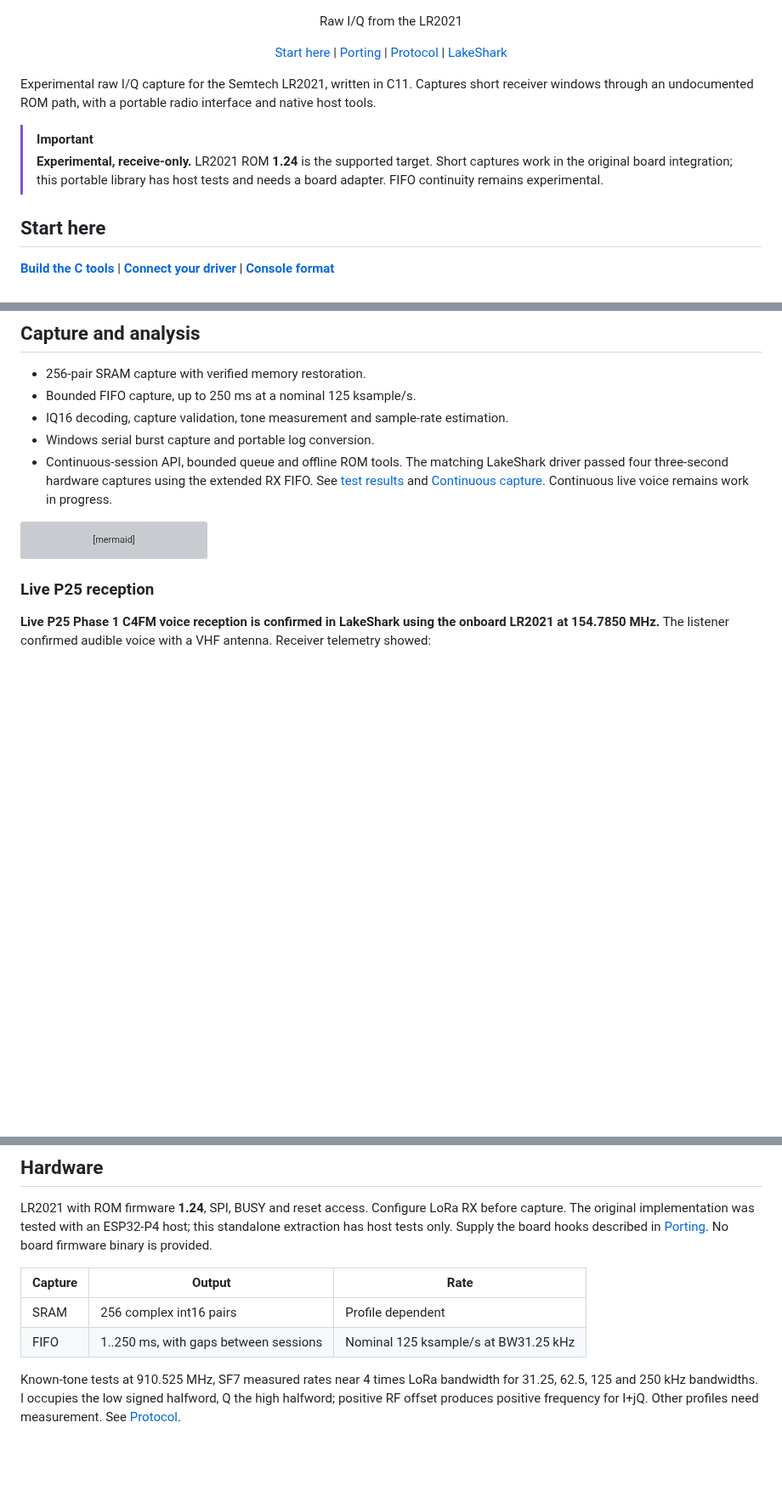
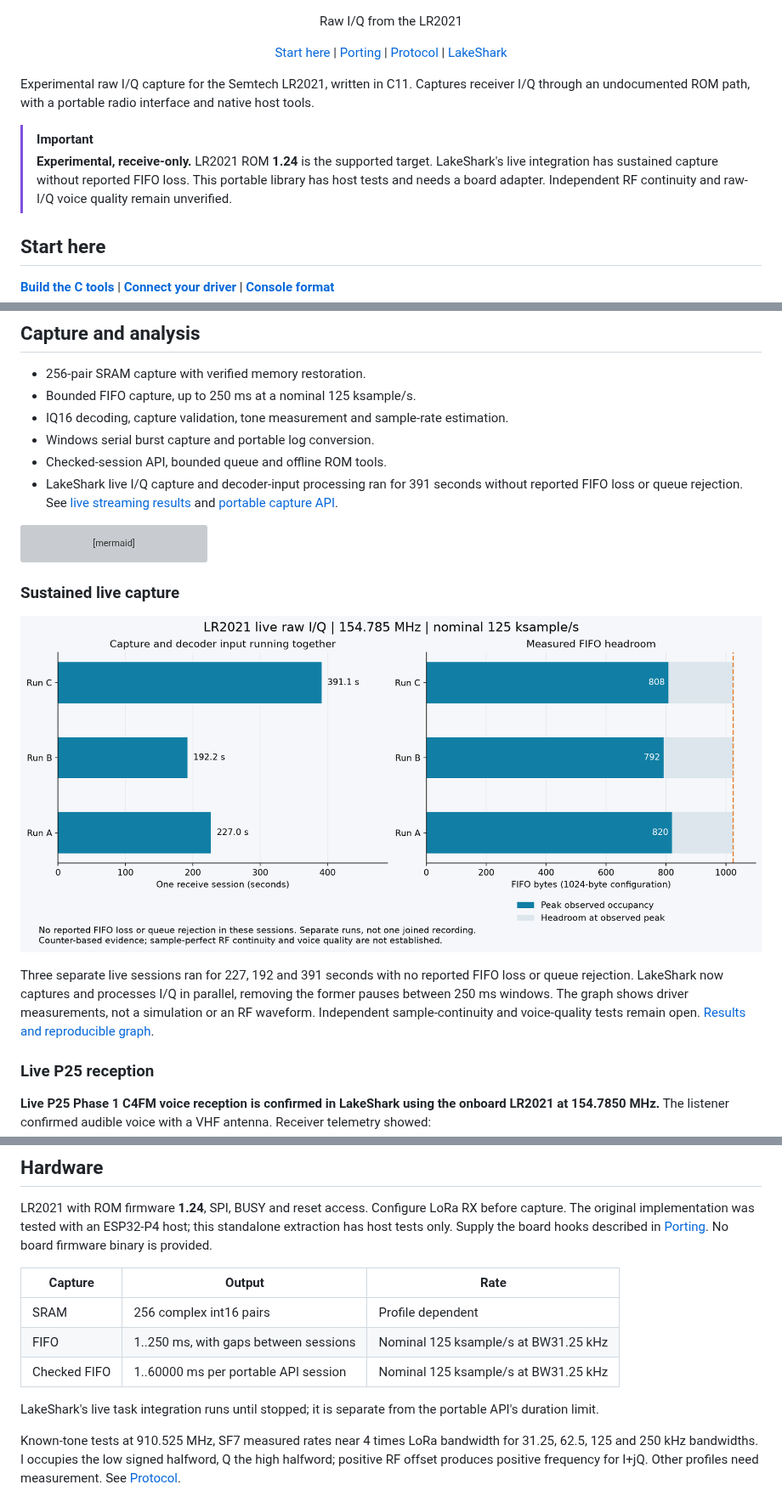
Before and after one commit to SAMS0N1TE/lr2021-sdr, a Markdown page: README.md, 3 parts joined by grey strips. Shown at 85% size. GitHub-like rendering; pictures changed too: docs/images/live-streaming.png (added); blank space fills up the shorter version; grey boxes are pictures that could not be loaded.

Commit message:
Document sustained live IQ capture with measured graphs

````diff
--- a/README.md
+++ b/README.md
@@ -10,13 +10,14 @@
 </p>
 
 Experimental raw I/Q capture for the Semtech LR2021, written in C11.
-Captures short receiver windows through an undocumented ROM path, with a
+Captures receiver I/Q through an undocumented ROM path, with a
 portable radio interface and native host tools.
 
 > [!IMPORTANT]
 > **Experimental, receive-only.** LR2021 ROM **1.24** is the supported target.
-> Short captures work in the original board integration; this portable library
-> has host tests and needs a board adapter. FIFO continuity remains experimental.
+> LakeShark's live integration has sustained capture without reported FIFO loss.
+> This portable library has host tests and needs a board adapter. Independent
+> RF continuity and raw-I/Q voice quality remain unverified.
 
 ## Start here
 
@@ -33,11 +34,11 @@ portable radio interface and native host tools.
 - Bounded FIFO capture, up to 250 ms at a nominal 125 ksample/s.
 - IQ16 decoding, capture validation, tone measurement and sample-rate estimation.
 - Windows serial burst capture and portable log conversion.
-- Continuous-session API, bounded queue and offline ROM tools.
-  The matching LakeShark driver passed four three-second hardware captures
-  using the extended RX FIFO. See [test results](docs/extended-fifo.md) and
-  [Continuous capture](docs/continuous.md). Continuous live voice remains work
-  in progress.
+- Checked-session API, bounded queue and offline ROM tools.
+- LakeShark live I/Q capture and decoder-input processing ran for 391 seconds
+  without reported FIFO loss or queue rejection. See
+  [live streaming results](docs/live-streaming.md) and
+  [portable capture API](docs/continuous.md).
 
 ```mermaid
 flowchart LR
@@ -48,6 +49,17 @@ flowchart LR
     FIFO --> C
     C --> IQ[IQ16 / host analysis]
 ```
+
+### Sustained live capture
+
+![Measured LR2021 live I/Q session durations and FIFO headroom](docs/images/live-streaming.png)
+
+Three separate live sessions ran for 227, 192 and 391 seconds with no reported
+FIFO loss or queue rejection. LakeShark now captures and processes I/Q in
+parallel, removing the former pauses between 250 ms windows. The graph shows
+driver measurements, not a simulation or an RF waveform. Independent
+sample-continuity and voice-quality tests remain open.
+[Results and reproducible graph](docs/live-streaming.md).
 
 ### Live P25 reception
 
@@ -98,6 +110,10 @@ described in [Porting](docs/porting.md). No board firmware binary is provided.
 | --- | --- | --- |
 | SRAM | 256 complex int16 pairs | Profile dependent |
 | FIFO | 1..250 ms, with gaps between sessions | Nominal 125 ksample/s at BW31.25 kHz |
+| Checked FIFO | 1..60000 ms per portable API session | Nominal 125 ksample/s at BW31.25 kHz |
+
+LakeShark's live task integration runs until stopped; it is separate from the
+portable API's duration limit.
 
 Known-tone tests at 910.525 MHz, SF7 measured rates near 4 times LoRa bandwidth
 for 31.25, 62.5, 125 and 250 kHz bandwidths. I occupies the low signed halfword,
````
Also changed, not shown: docs/continuous.md (+5 -1 lines), docs/extended-fifo.md (+12 -12 lines), docs/live-streaming.md (added, +53 -0 lines), 2 other files.
